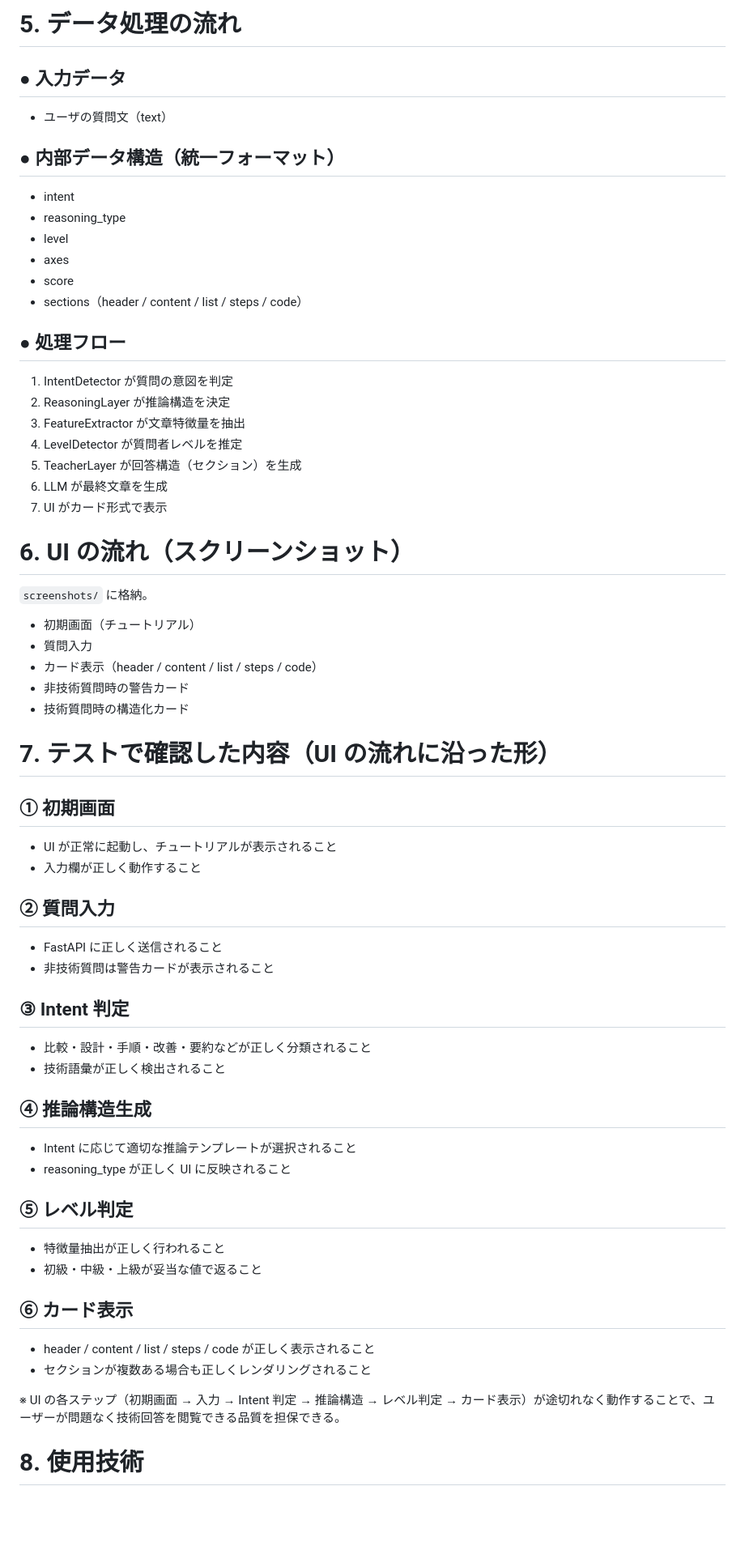
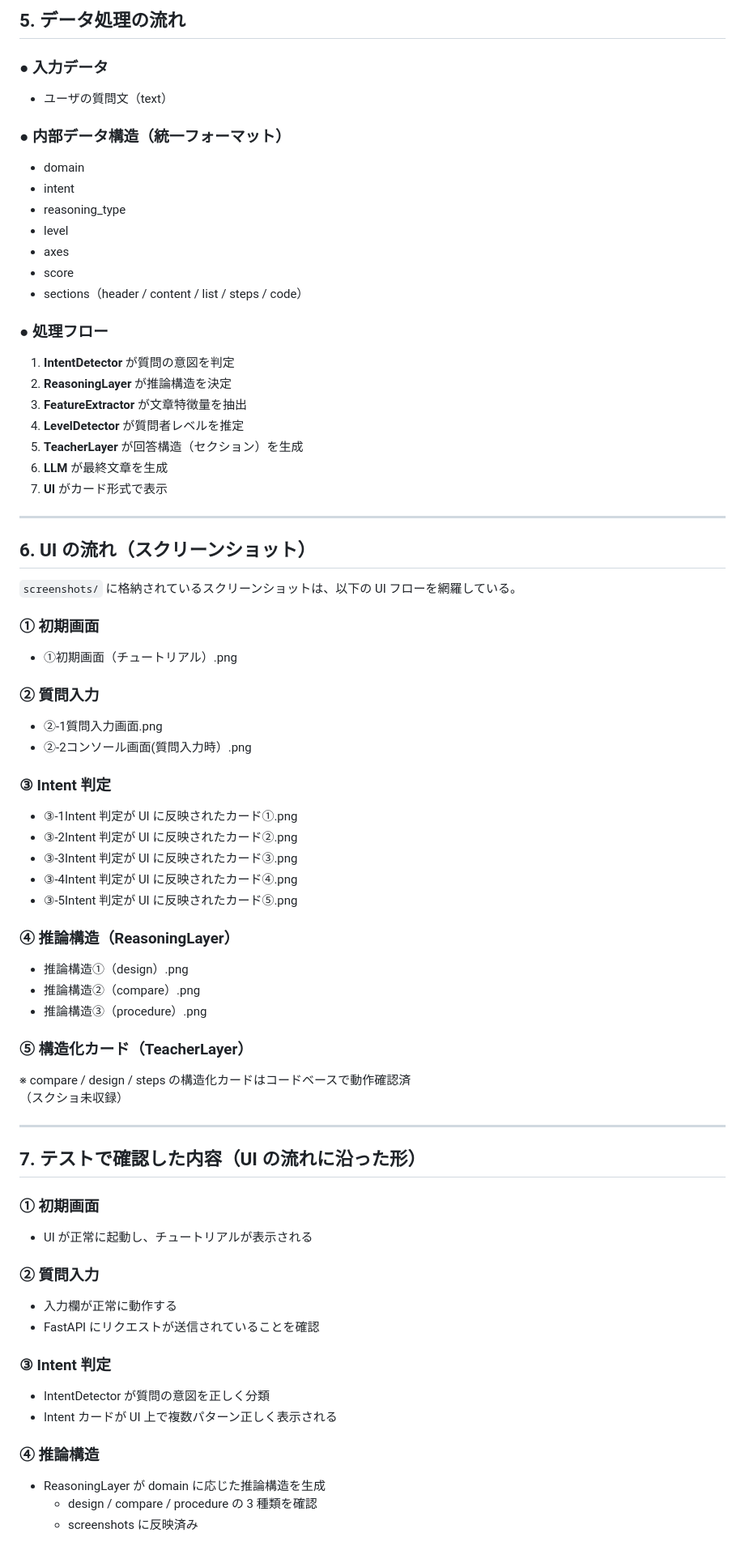
Before and after one commit to stardustnewstyle-cp1/AI_Chat, a Markdown page: README.md, the part around one of its changes. Shown at 81% size. Drawn GitHub-style; blank space fills up the shorter version.

Commit message:
Update README.md
1029_complete

```diff
--- a/README.md
+++ b/README.md
@@ -39,10 +79,11 @@ Intent 判定・特徴量抽出・推論テンプレート・教師レイヤー
 
-# 5. データ処理の流れ
+## 5. データ処理の流れ
 
-## ● 入力データ
+### ● 入力データ
 - ユーザの質問文（text）
 
-## ● 内部データ構造（統一フォーマット）
+### ● 内部データ構造（統一フォーマット）
+- domain
 - intent
 - reasoning_type
 - level
@@ -50,50 +91,61 @@ Intent 判定・特徴量抽出・推論テンプレート・教師レイヤー
 - score
 - sections（header / content / list / steps / code）
 
-## ● 処理フロー
-1. IntentDetector が質問の意図を判定
-2. ReasoningLayer が推論構造を決定
-3. FeatureExtractor が文章特徴量を抽出
-4. LevelDetector が質問者レベルを推定
-5. TeacherLayer が回答構造（セクション）を生成
-6. LLM が最終文章を生成
-7. UI がカード形式で表示
+### ● 処理フロー
+1. **IntentDetector** が質問の意図を判定
+2. **ReasoningLayer** が推論構造を決定
+3. **FeatureExtractor** が文章特徴量を抽出
+4. **LevelDetector** が質問者レベルを推定
+5. **TeacherLayer** が回答構造（セクション）を生成
+6. **LLM** が最終文章を生成
+7. **UI** がカード形式で表示
 
-# 6. UI の流れ（スクリーンショット）
-`screenshots/` に格納。
+---
 
-- 初期画面（チュートリアル）
-- 質問入力
-- カード表示（header / content / list / steps / code）
-- 非技術質問時の警告カード
-- 技術質問時の構造化カード
+## 6. UI の流れ（スクリーンショット）
 
-# 7. テストで確認した内容（UI の流れに沿った形）
+`screenshots/` に格納されているスクリーンショットは、以下の UI フローを網羅している。
 
-## ① 初期画面
-- UI が正常に起動し、チュートリアルが表示されること
-- 入力欄が正しく動作すること
+### ① 初期画面
+- ①初期画面（チュートリアル）.png
 
-## ② 質問入力
-- FastAPI に正しく送信されること
-- 非技術質問は警告カードが表示されること
+### ② 質問入力
+- ②-1質問入力画面.png
+- ②-2コンソール画面(質問入力時）.png
 
-## ③ Intent 判定
-- 比較・設計・手順・改善・要約などが正しく分類されること
-- 技術語彙が正しく検出されること
+### ③ Intent 判定
+- ③-1Intent 判定が UI に反映されたカード①.png
+- ③-2Intent 判定が UI に反映されたカード②.png
+- ③-3Intent 判定が UI に反映されたカード③.png
+- ③-4Intent 判定が UI に反映されたカード④.png
+- ③-5Intent 判定が UI に反映されたカード⑤.png
 
-## ④ 推論構造生成
-- Intent に応じて適切な推論テンプレートが選択されること
-- reasoning_type が正しく UI に反映されること
+### ④ 推論構造（ReasoningLayer）
+- 推論構造①（design）.png
+- 推論構造②（compare）.png
+- 推論構造③（procedure）.png
 
-## ⑤ レベル判定
-- 特徴量抽出が正しく行われること
-- 初級・中級・上級が妥当な値で返ること
+### ⑤ 構造化カード（TeacherLayer）
+※ compare / design / steps の構造化カードはコードベースで動作確認済
+（スクショ未収録）
 
-## ⑥ カード表示
-- header / content / list / steps / code が正しく表示されること
-- セクションが複数ある場合も正しくレンダリングされること
+---
 
-※ UI の各ステップ（初期画面 → 入力 → Intent 判定 → 推論構造 → レベル判定 → カード表示）が途切れなく動作することで、ユーザーが問題なく技術回答を閲覧できる品質を担保できる。
+## 7. テストで確認した内容（UI の流れに沿った形）
 
-# 8. 使用技術
+### ① 初期画面
+- UI が正常に起動し、チュートリアルが表示される
+
+### ② 質問入力
+- 入力欄が正常に動作する
+- FastAPI にリクエストが送信されていることを確認
+
+### ③ Intent 判定
+- IntentDetector が質問の意図を正しく分類
+- Intent カードが UI 上で複数パターン正しく表示される
+
+### ④ 推論構造
+- ReasoningLayer が domain に応じた推論構造を生成
+  - design / compare / procedure の 3 種類を確認
+  - screenshots に反映済み
+
```
Also changed, not shown: other parts of README.md (+156 -23 lines).
